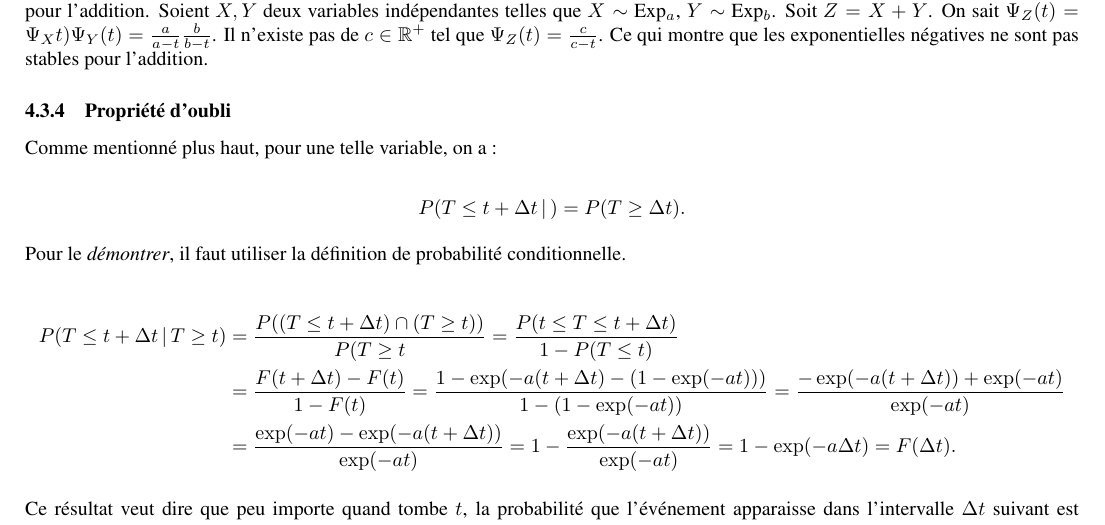
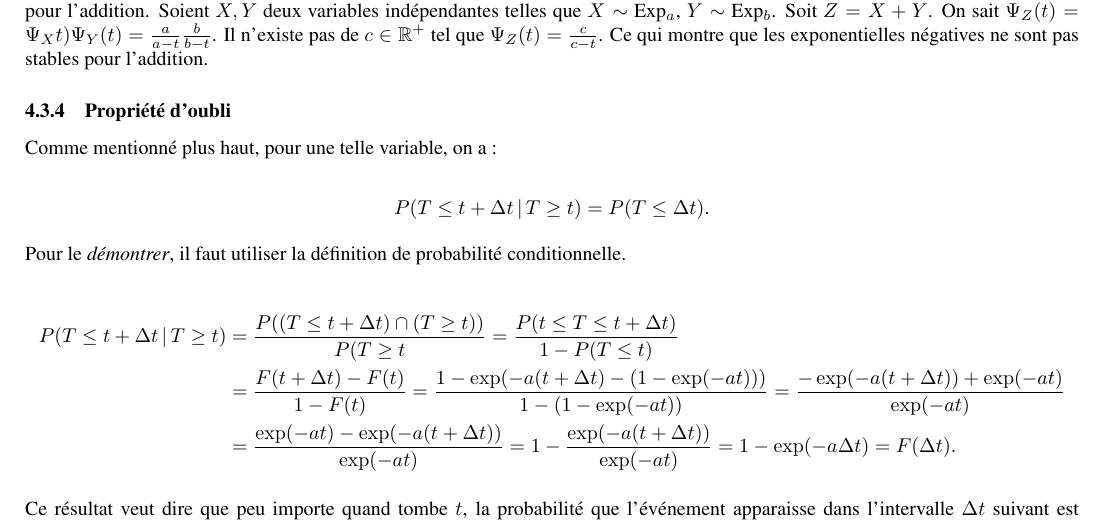
Before and after one commit to oossama/ULB-MATHH-2002, a LaTeX document (résumé/résumé.tex): part of page 24 of 34, cut so that both start at the same text. Compiled offline with pdfLaTeX.

Commit message:
Corrections exponentielles négatives : prop d'oubli

```diff
--- a/résumé/résumé.tex
+++ b/résumé/résumé.tex
@@ -997,7 +997,7 @@
 		\subsubsection{Propriété d'oubli}
 			Comme mentionné plus haut, pour une telle variable, on a :
 
-			\[P(T \leq t + \Delta t \, | \, ) = P(T \geq \Delta t).\]
+			\[P(T \leq t + \Delta t \, | \, T \geq t) = P(T \leq \Delta t).\]
 
 			Pour le \textit{démontrer}, il faut utiliser la définition de probabilité conditionnelle.
 
```
